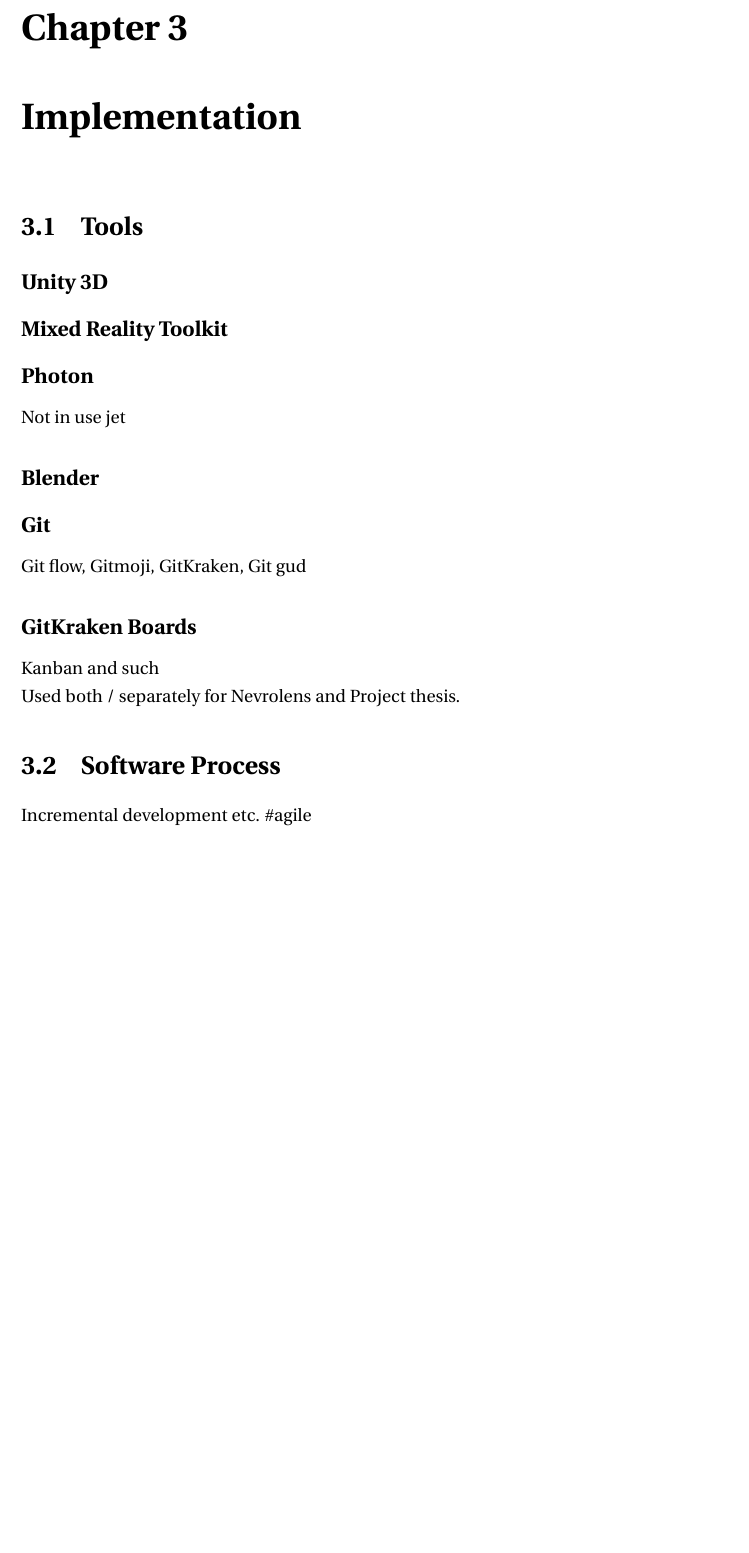
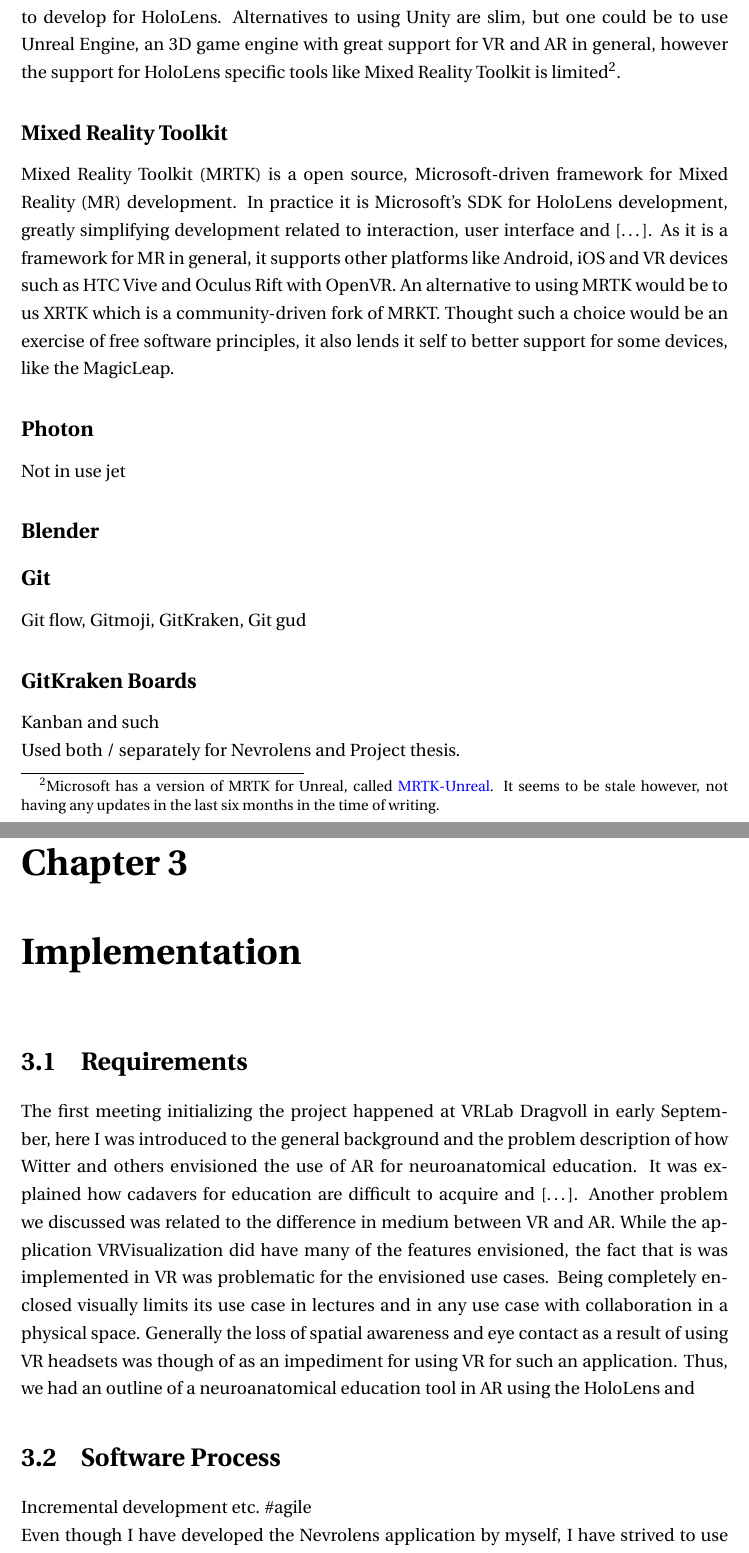
Before and after one commit to ovravna/Master, a LaTeX thesis (thesis/thesis.tex, which reads thesis/chapters/background.tex, thesis/chapters/implementation.tex): part of page 14 of 21 before the commit and two parts of pages 15 and 17 of 24 after it, the two joined at a grey line, cut at the place of the change, the shorter picture padded with empty space. Compiled offline with pdfLaTeX.

Commit message:
🙏 Another days work

```diff
--- a/thesis/chapters/background.tex
+++ b/thesis/chapters/background.tex
@@ -91,3 +118,24 @@
+Within this project the critical reason for choosing Unity for our 3D development is the exceptional support for the HoloLens product line. As seen in the \autoref{chap:mrtk}, Microsoft has poured resources into developing a "relatively" robust open framework for using Unity to develop for HoloLens.
+Alternatives to using Unity are slim, but one could be to use Unreal Engine, an 3D game engine with great support for VR and AR in general, however the support for HoloLens specific tools like \nameref{chap:mrtk} is limited\footnote{Microsoft has a version of MRTK for Unreal, called \href{https://github.com/microsoft/MixedRealityToolkit-Unreal}{MRTK-Unreal}. It seems to be stale however, not having any updates in the last six months in the time of writing.}.
+% An alternative to using Unity wo
+
+\subsection*{Mixed Reality Toolkit}\label{chap:mrtk}
+Mixed Reality Toolkit (MRTK) is a open source, Microsoft-driven framework for Mixed Reality (MR) development. In practice it is Microsoft's SDK for HoloLens development, greatly simplifying development related to interaction, user interface and  [\dots]. As it is a framework for MR in general, it supports other platforms like Android, iOS and VR devices such as HTC Vive and Oculus Rift with OpenVR.
+An alternative to using MRTK would be to us XRTK which is a community-driven fork of MRKT. Thought such a choice would be an exercise of free software principles, it also lends it self to better support for some devices, like the MagicLeap.
+
+\subsection*{Photon}\label{chap:photon}
+Not in use jet
+
+\subsection*{Blender}
+
+\subsection*{Git}
+Git flow, Gitmoji, GitKraken, Git gud
+
+\subsection*{GitKraken Boards}
+Kanban and such \\
+Used both / separately for Nevrolens and Project thesis.
+
+
 
 
 \section{Related work}
--- a/thesis/chapters/implementation.tex
+++ b/thesis/chapters/implementation.tex
@@ -7,30 +7,31 @@
 
 \chapter{Implementation}
 
-\section{Tools}\label{chap:tools}
+% Hololens, UWP, WMR
+
+\section{Requirements}
+
+% cadavers difficult to get, vr -> less awareness
+%
+%
 
 
-\subsection*{Unity 3D}\label{chap:unity}
-
-\subsection*{Mixed Reality Toolkit}\label{chap:mrtk}
-% https://www.wikipendium.no/TDT4140_Programvareutvikling/nb/#kapittel-2-software-processes
+The first meeting initializing the project happened at VRLab Dragvoll in early September, here I was introduced to the general background and the problem description of how Witter and others envisioned the use of AR for neuroanatomical education. It was explained how cadavers for education are difficult to acquire and [\dots].
+Another problem we discussed was related to the difference in medium between VR and AR. While the application \nameref{chap:vrvis} did have many of the features envisioned, the fact that is was implemented in VR was problematic for the envisioned use cases. Being completely enclosed visually limits its use case in lectures and in any use case with collaboration in a physical space. Generally the loss of spatial awareness and eye contact as a result of using VR headsets was though of as an impediment for using VR for such an application.
+Thus, we had an outline of a neuroanatomical education tool in AR using the HoloLens and
 
 
-\subsection*{Photon}\label{chap:photon}
-Not in use jet
 
-\subsection*{Blender}
-
-\subsection*{Git}
-Git flow, Gitmoji, GitKraken, Git gud
-
-\subsection*{GitKraken Boards}
-Kanban and such \\
-Used both / separately for Nevrolens and Project thesis.
 
 
 \section{Software Process}
+% https://www.wikipendium.no/TDT4140_Programvareutvikling/nb/#kapittel-2-software-processes
 Incremental development etc. \#agile
+
+Even though I have developed the Nevrolens application by myself, I have strived to use best practices for a software development workflow. These practices have generally grown out of the the needs of a multi-developer setting, to simplify the needs for collaboration and version control. Though their value possibly increases exponentially by the number of team members, I have found value in the structure and clarity I find in the workflow.
+My workflow consist of
+
+
 
 \large{Where everything I learned in PU should shine!}
 
```
Also changed, not shown: thesis/chapters/introduction.tex (+1 -1 lines), thesis/refs.bib (+9 -0 lines), thesis/thesis.bbl, thesis/thesis.pdf, thesis/chapters/background.tex (29 more changed lines), thesis/chapters/implementation.tex (2 more changed lines).
